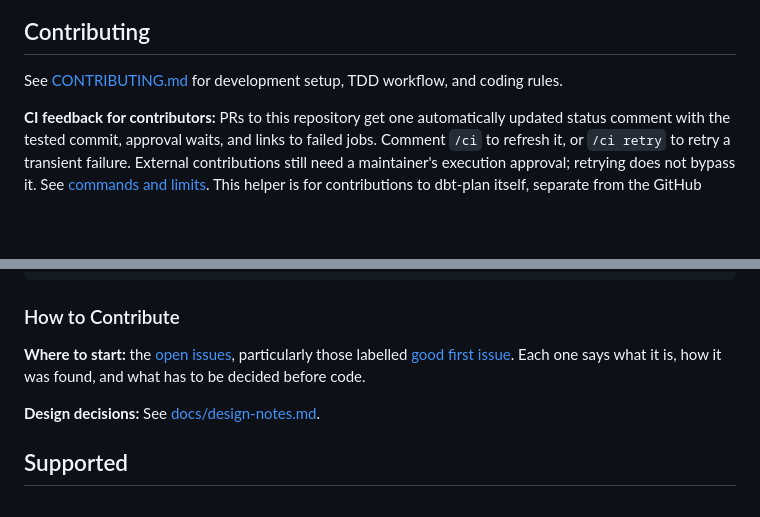
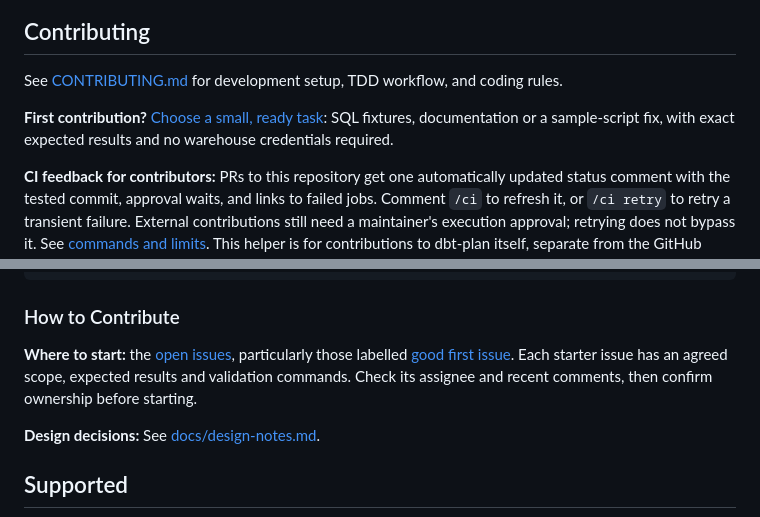
Before and after one commit to PresentJay/dbt-plan, a Markdown page: README.md, 2 parts joined by grey strips. Drawn GitHub-style; blank space fills up the shorter version.

Commit message:
Guide first-time contributors to verified, scoped starter tasks (#209)

```diff
--- a/README.md
+++ b/README.md
@@ -308,6 +308,10 @@ flowchart TD
 
 See [CONTRIBUTING.md](CONTRIBUTING.md) for development setup, TDD workflow, and coding rules.
 
+**First contribution?** [Choose a small, ready task](docs/first-contribution.md):
+SQL fixtures, documentation or a sample-script fix, with exact expected results
+and no warehouse credentials required.
+
 **CI feedback for contributors:** PRs to this repository get one automatically
 updated status comment with the tested commit, approval waits, and links to failed
 jobs. Comment `/ci` to refresh it, or `/ci retry` to retry a transient failure.
@@ -333,7 +337,8 @@ src/dbt_plan/
 
 **Where to start:** the [open issues](https://github.com/PresentJay/dbt-plan/issues),
 particularly those labelled [good first issue](https://github.com/PresentJay/dbt-plan/issues?q=is%3Aissue+is%3Aopen+label%3A%22good+first+issue%22).
-Each one says what it is, how it was found, and what has to be decided before code.
+Each starter issue has an agreed scope, expected results and validation commands.
+Check its assignee and recent comments, then confirm ownership before starting.
 
 **Design decisions:** See [docs/design-notes.md](docs/design-notes.md).
 
```
Also changed, not shown: CONTRIBUTING.md (+16 -13 lines), docs/first-contribution.md (added, +107 -0 lines).
